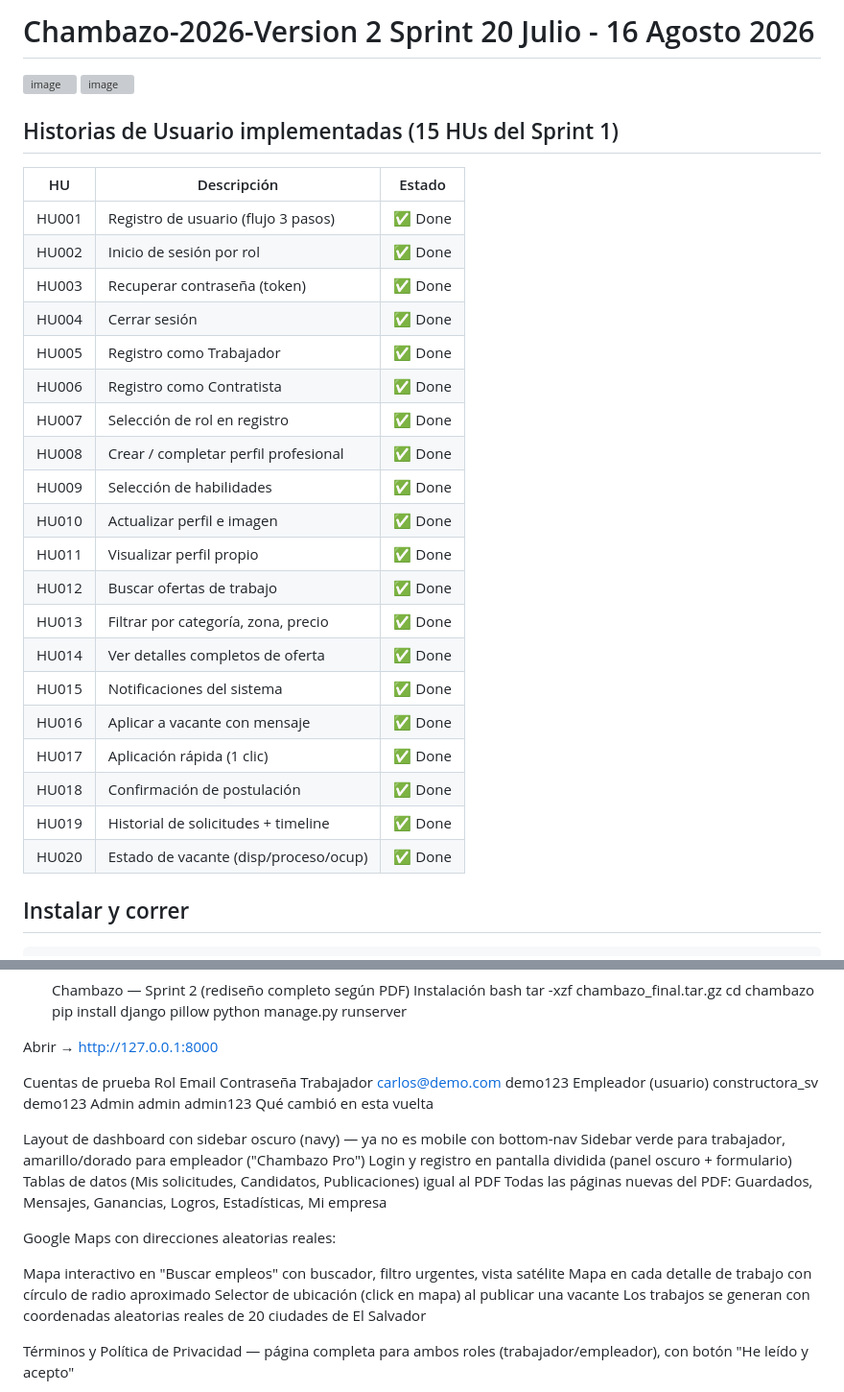
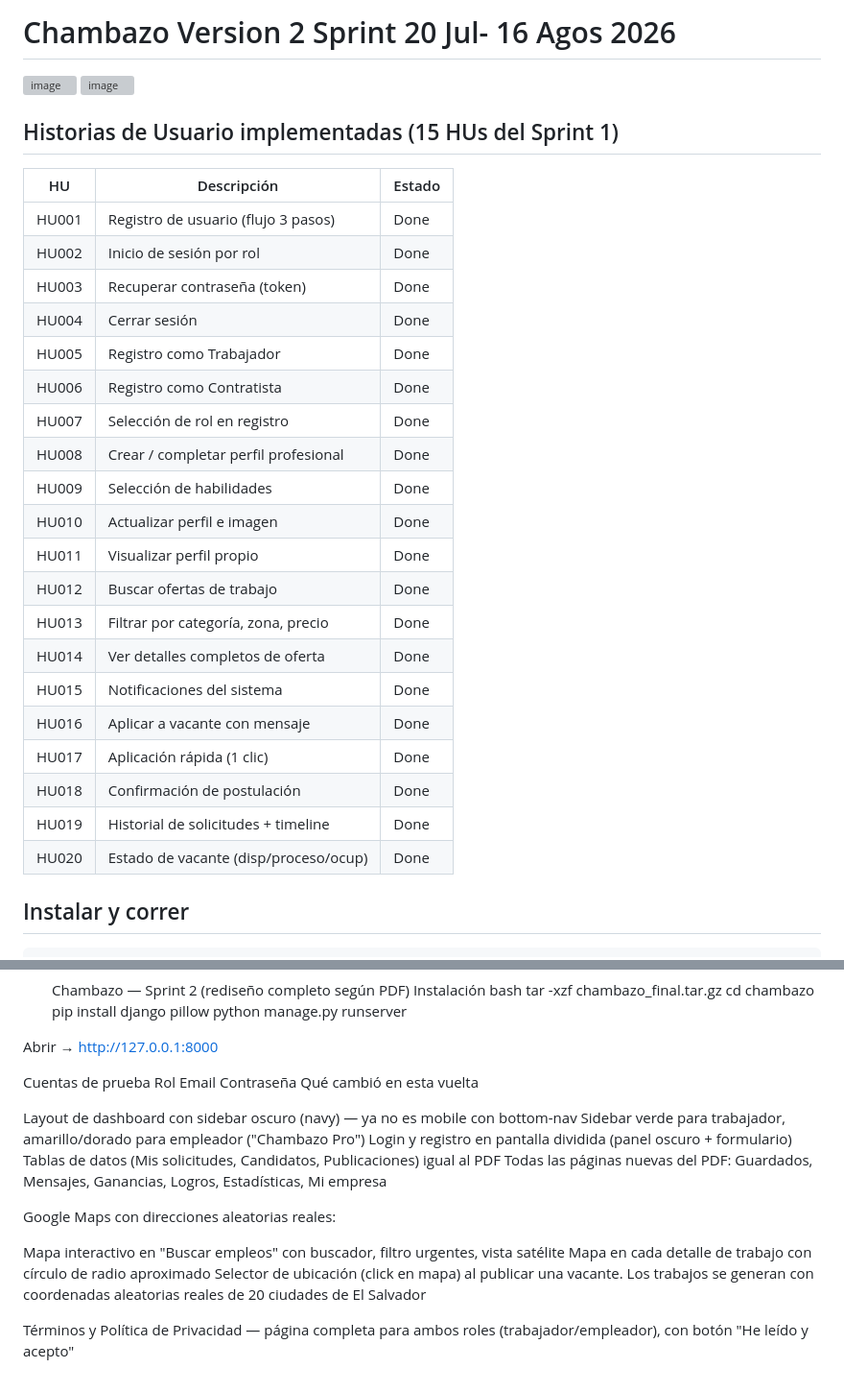
Before and after one commit to Diego-017/Chambazo-2026-Sprint-2, a Markdown page: README.md, 2 parts joined by grey strips. Shown at 96% size. GitHub-like rendering; grey boxes are pictures that could not be loaded.

```diff
--- a/README.md
+++ b/README.md
@@ -1,5 +1,5 @@
 
-# Chambazo-2026-Version 2 Sprint 20 Julio - 16 Agosto 2026 #
+# Chambazo Version 2 Sprint 20 Jul- 16 Agos  2026 #
 
 <img width="958" height="407" alt="image" src="https://github.com/user-attachments/assets/33d5f9a0-e7d6-4e1d-a55d-74fc7b840acb" />
 <img width="959" height="404" alt="image" src="https://github.com/user-attachments/assets/d2943d0d-42e2-4b49-a868-d4f56b7fac68" />
@@ -7,28 +7,28 @@
 
 ## Historias de Usuario implementadas (15 HUs del Sprint 1)
 
-| HU    | Descripción                          | Estado  |
-|-------|--------------------------------------|---------|
-| HU001 | Registro de usuario (flujo 3 pasos)  | ✅ Done |
-| HU002 | Inicio de sesión por rol             | ✅ Done |
-| HU003 | Recuperar contraseña (token)         | ✅ Done |
-| HU004 | Cerrar sesión                        | ✅ Done |
-| HU005 | Registro como Trabajador             | ✅ Done |
-| HU006 | Registro como Contratista            | ✅ Done |
-| HU007 | Selección de rol en registro         | ✅ Done |
-| HU008 | Crear / completar perfil profesional | ✅ Done |
-| HU009 | Selección de habilidades             | ✅ Done |
-| HU010 | Actualizar perfil e imagen           | ✅ Done |
-| HU011 | Visualizar perfil propio             | ✅ Done |
-| HU012 | Buscar ofertas de trabajo            | ✅ Done |
-| HU013 | Filtrar por categoría, zona, precio  | ✅ Done |
-| HU014 | Ver detalles completos de oferta     | ✅ Done |
-| HU015 | Notificaciones del sistema           | ✅ Done |
-| HU016 | Aplicar a vacante con mensaje        | ✅ Done |
-| HU017 | Aplicación rápida (1 clic)           | ✅ Done |
-| HU018 | Confirmación de postulación          | ✅ Done |
-| HU019 | Historial de solicitudes + timeline  | ✅ Done |
-| HU020 | Estado de vacante (disp/proceso/ocup)| ✅ Done |
+| HU    | Descripción                        | Estado |
+|-------|--------------------------------------|------|
+| HU001 | Registro de usuario (flujo 3 pasos)  | Done |
+| HU002 | Inicio de sesión por rol             | Done |
+| HU003 | Recuperar contraseña (token)         | Done |
+| HU004 | Cerrar sesión                        | Done |
+| HU005 | Registro como Trabajador             | Done |
+| HU006 | Registro como Contratista            | Done |
+| HU007 | Selección de rol en registro         | Done |
+| HU008 | Crear / completar perfil profesional | Done |
+| HU009 | Selección de habilidades             | Done |
+| HU010 | Actualizar perfil e imagen           | Done |
+| HU011 | Visualizar perfil propio             | Done |
+| HU012 | Buscar ofertas de trabajo            | Done |
+| HU013 | Filtrar por categoría, zona, precio  | Done |
+| HU014 | Ver detalles completos de oferta     | Done |
+| HU015 | Notificaciones del sistema           | Done |
+| HU016 | Aplicar a vacante con mensaje        | Done |
+| HU017 | Aplicación rápida (1 clic)           | Done |
+| HU018 | Confirmación de postulación          | Done |
+| HU019 | Historial de solicitudes + timeline  | Done |
+| HU020 | Estado de vacante (disp/proceso/ocup)| Done |
 
 ## Instalar y correr
 
@@ -82,9 +82,6 @@ Abrir → http://127.0.0.1:8000
 
 Cuentas de prueba
 Rol	Email	Contraseña
-Trabajador	carlos@demo.com	demo123
-Empleador	(usuario) constructora_sv	demo123
-Admin	admin	admin123
 Qué cambió en esta vuelta
 
 Layout de dashboard con sidebar oscuro (navy) — ya no es mobile con bottom-nav
@@ -95,10 +92,7 @@ Todas las páginas nuevas del PDF: Guardados, Mensajes, Ganancias, Logros, Estad
 
 Google Maps con direcciones aleatorias reales:
 
-Mapa interactivo en "Buscar empleos" con buscador, filtro urgentes, vista satélite
-Mapa en cada detalle de trabajo con círculo de radio aproximado
-Selector de ubicación (click en mapa) al publicar una vacante
-Los trabajos se generan con coordenadas aleatorias reales de 20 ciudades de El Salvador
+Mapa interactivo en "Buscar empleos" con buscador, filtro urgentes, vista satélite Mapa en cada detalle de trabajo con círculo de radio aproximado Selector de ubicación (click en mapa) al publicar una vacante. Los trabajos se generan con coordenadas aleatorias reales de 20 ciudades de El Salvador
 
 Términos y Política de Privacidad — página completa para ambos roles (trabajador/empleador), con botón "He leído y acepto"
 
```
